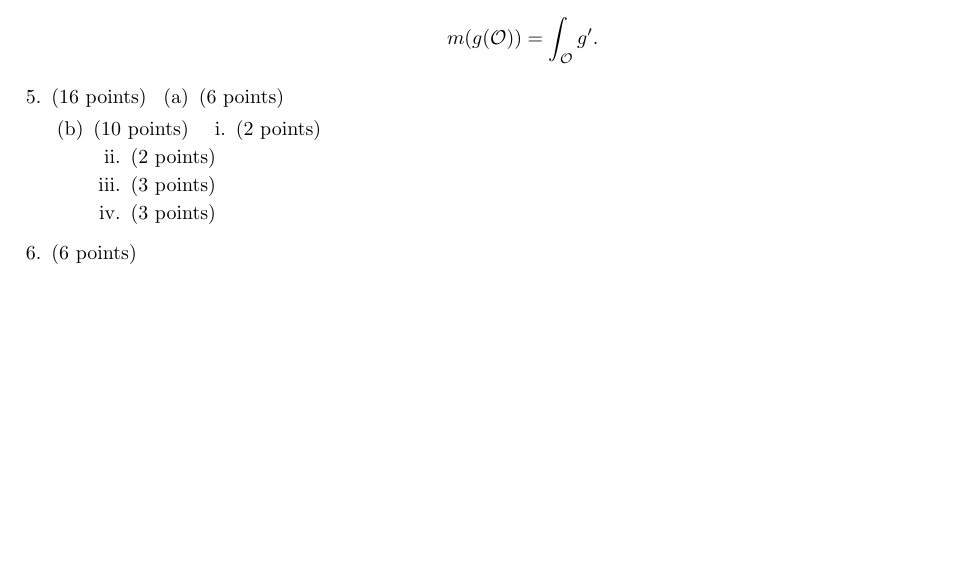
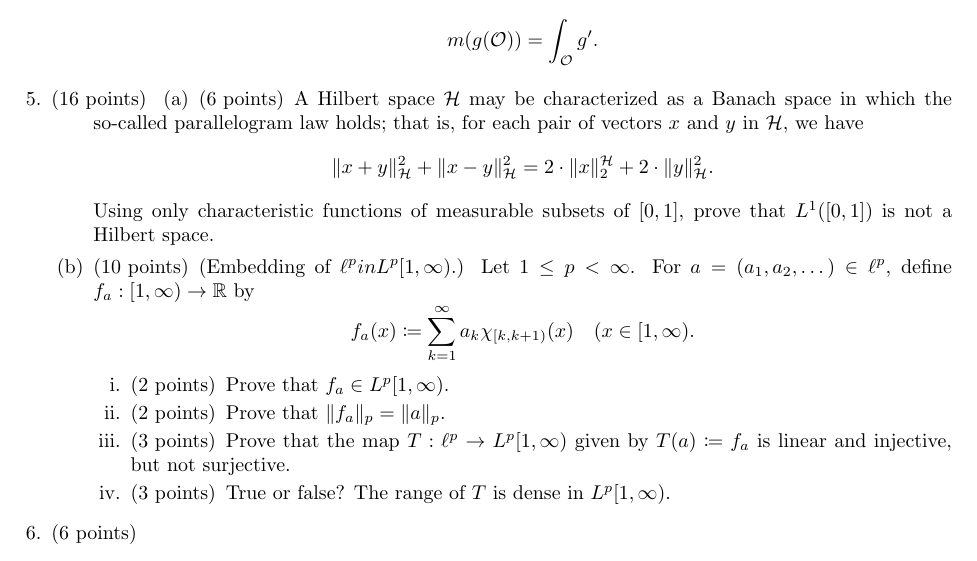
Before and after one commit to georgeck612/uiowa-texed-exams, a LaTeX problem sheet (5200/final-fall22.tex): part of page 2 of 2, cut so that both start at the same text, the shorter picture padded with empty space. Compiled offline with pdfLaTeX.

Commit message:
add question 5

```diff
--- a/5200/final-fall22.tex
+++ b/5200/final-fall22.tex
@@ -79,12 +79,21 @@
     % TODO: question 5
         \begin{parts}
             \part[6]
+                A Hilbert space $\mathcal{H}$ may be characterized as a Banach space in which the so-called parallelogram law holds; that is, for each pair of vectors $x$ and $y$ in $\mathcal{H}$, we have
+                \[\|x+y\|^2_\mathcal{H} + \|x-y\|^2_\mathcal{H} = 2 \cdot \|x\|_2^\mathcal{H} + 2\cdot \|y\|_\mathcal{H}^2.\]
+                Using only characteristic functions of measurable subsets of $[0,1]$, prove that $L^1([0,1])$ is not a Hilbert space.
             \part[10]
+                (Embedding of $\ell^p in L^p[1,\infty)$.) Let $1\leq p<\infty$. For $a = (a_1, a_2, \dots)\in\ell^p$, define $f_a: [1,\infty) \to \mathbb{R}$ by
+                \[f_a(x)\coloneq \sum_{k=1}^\infty a_k\chi_{[k,k+1)}(x) \quad (x\in [1,\infty).\]
                 \begin{subparts}
                     \subpart[2]
+                        Prove that $f_a\in L^p[1,\infty)$.
                     \subpart[2]
+                        Prove that $\|f_a\|_p = \|a\|_p$.
                     \subpart[3]
+                        Prove that the map $T: \ell^p \to L^p[1,\infty)$ given by $T(a)\coloneq f_a$ is linear and injective, but not surjective.
                     \subpart[3]
+                        True or false? The range of $T$ is dense in $L^p[1,\infty)$.
                 \end{subparts}
         \end{parts}
     \question[6]
```
Also changed, not shown: 5200/final-fall22.pdf.
